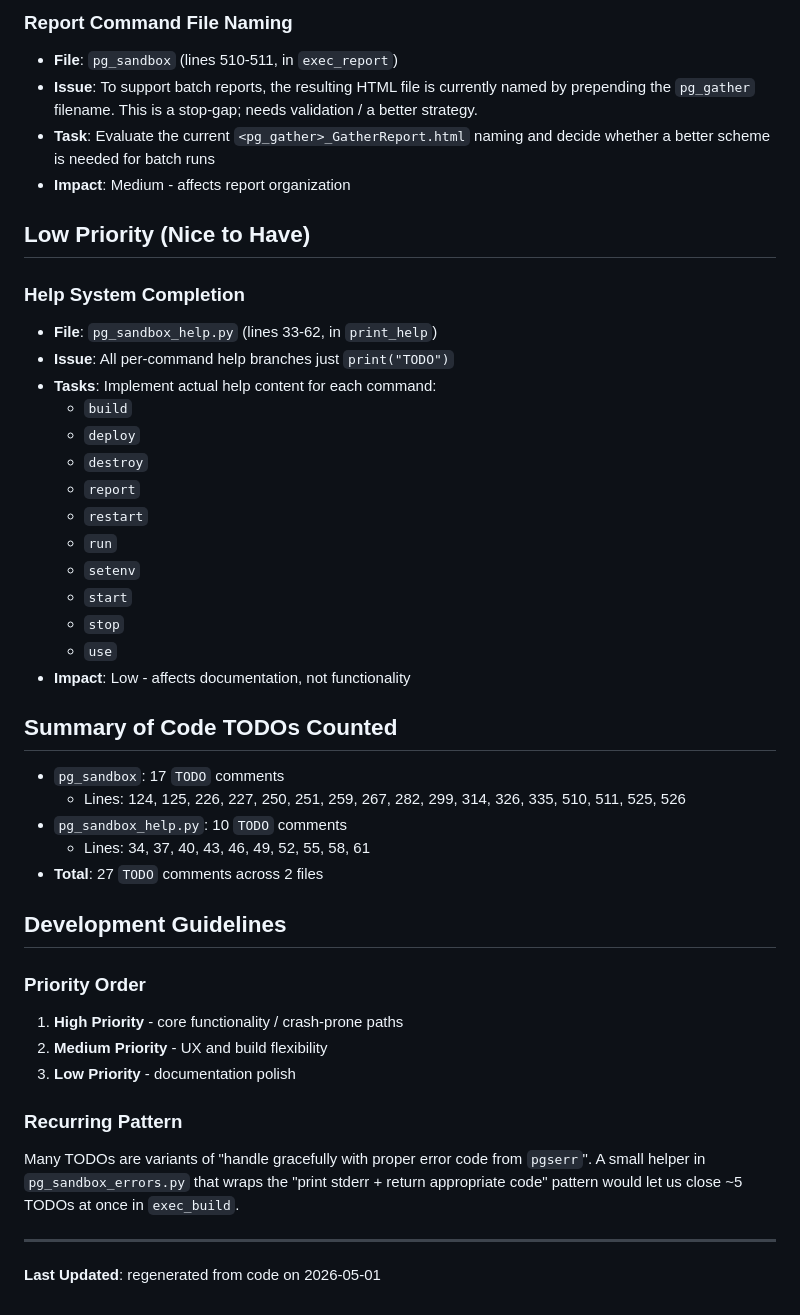
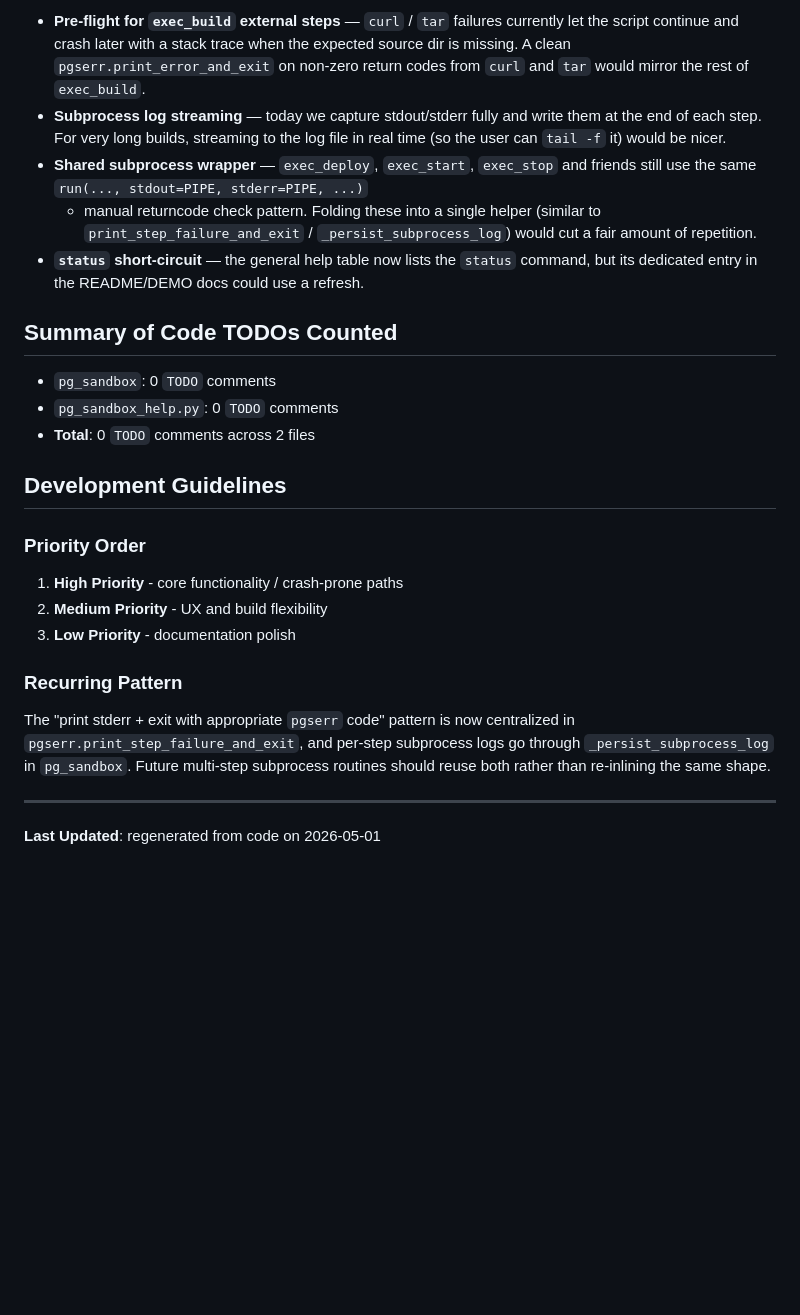
Before and after one commit to guriandoro/postgresql_sandbox, a Markdown page: TODO.md, the part around one of its changes. GitHub-like rendering; blank space fills up the shorter version.

```diff
--- a/TODO.md
+++ b/TODO.md
@@ -70,38 +51,26 @@ Sandbox project.
 
-### Report Command File Naming
-- **File**: `pg_sandbox` (lines 510-511, in `exec_report`)
-- **Issue**: To support batch reports, the resulting HTML file is currently
-  named by prepending the `pg_gather` filename. This is a stop-gap; needs
-  validation / a better strategy.
-- **Task**: Evaluate the current `<pg_gather>_GatherReport.html` naming and
-  decide whether a better scheme is needed for batch runs
-- **Impact**: Medium - affects report organization
-
-## Low Priority (Nice to Have)
-
-### Help System Completion
-- **File**: `pg_sandbox_help.py` (lines 33-62, in `print_help`)
-- **Issue**: All per-command help branches just `print("TODO")`
-- **Tasks**: Implement actual help content for each command:
-  - `build`
-  - `deploy`
-  - `destroy`
-  - `report`
-  - `restart`
-  - `run`
-  - `setenv`
-  - `start`
-  - `stop`
-  - `use`
-- **Impact**: Low - affects documentation, not functionality
+- **Pre-flight for `exec_build` external steps** — `curl` / `tar` failures
+  currently let the script continue and crash later with a stack trace
+  when the expected source dir is missing. A clean `pgserr.print_error_and_exit`
+  on non-zero return codes from `curl` and `tar` would mirror the rest of
+  `exec_build`.
+- **Subprocess log streaming** — today we capture stdout/stderr fully and
+  write them at the end of each step. For very long builds, streaming to
+  the log file in real time (so the user can `tail -f` it) would be nicer.
+- **Shared subprocess wrapper** — `exec_deploy`, `exec_start`, `exec_stop`
+  and friends still use the same `run(..., stdout=PIPE, stderr=PIPE, ...)`
+  + manual returncode check pattern. Folding these into a single helper
+  (similar to `print_step_failure_and_exit` / `_persist_subprocess_log`)
+  would cut a fair amount of repetition.
+- **`status` short-circuit** — the general help table now lists the
+  `status` command, but its dedicated entry in the README/DEMO docs could
+  use a refresh.
 
 ## Summary of Code TODOs Counted
 
-- `pg_sandbox`: 17 `TODO` comments
-  - Lines: 124, 125, 226, 227, 250, 251, 259, 267, 282, 299, 314, 326, 335, 510, 511, 525, 526
-- `pg_sandbox_help.py`: 10 `TODO` comments
-  - Lines: 34, 37, 40, 43, 46, 49, 52, 55, 58, 61
-- **Total**: 27 `TODO` comments across 2 files
+- `pg_sandbox`: 0 `TODO` comments
+- `pg_sandbox_help.py`: 0 `TODO` comments
+- **Total**: 0 `TODO` comments across 2 files
 
 ## Development Guidelines
 
@@ -111,10 +80,11 @@ Sandbox project.
 3. **Low Priority** - documentation polish
 
 ### Recurring Pattern
-Many TODOs are variants of "handle gracefully with proper error code from
-`pgserr`". A small helper in `pg_sandbox_errors.py` that wraps the
-"print stderr + return appropriate code" pattern would let us close ~5
-TODOs at once in `exec_build`.
+The "print stderr + exit with appropriate `pgserr` code" pattern is now
+centralized in `pgserr.print_step_failure_and_exit`, and per-step subprocess
+logs go through `_persist_subprocess_log` in `pg_sandbox`. Future
+multi-step subprocess routines should reuse both rather than re-inlining
+the same shape.
 
 ---
 
```
Also changed, not shown: other parts of TODO.md (+40 -59 lines).
